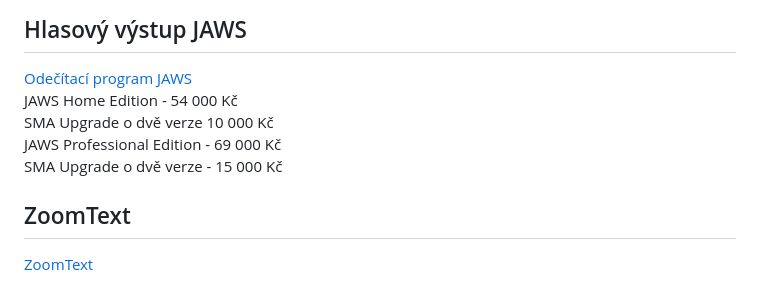
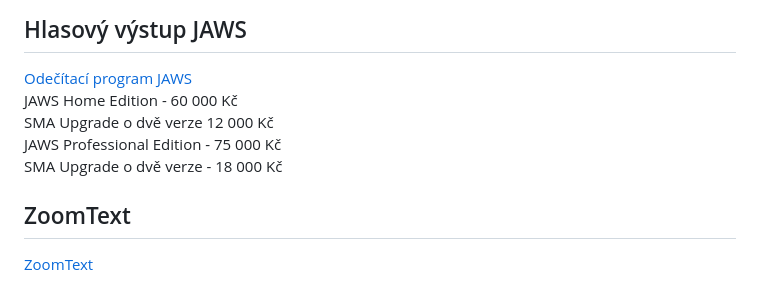
Before and after one commit to junkycoder/isymbio.cz, a Markdown page: src/cenik-produktu.md, the part around the change. Drawn GitHub-style.

Commit message:
Update cenik-produktu.md
upg ceník

```diff
--- a/src/cenik-produktu.md
+++ b/src/cenik-produktu.md
@@ -103,10 +103,10 @@ SpotDot, tiskárna se soutiskem Braillu a barevného tisku - 159 000 Kč
 
 
 [Odečítací program JAWS](/clanky/odecitaci-program-jaws/)
-JAWS Home Edition - 54 000 Kč
-SMA Upgrade o dvě verze 10 000 Kč
-JAWS Professional Edition - 69 000 Kč
-SMA Upgrade o dvě verze - 15 000 Kč
+JAWS Home Edition - 60 000 Kč
+SMA Upgrade o dvě verze 12 000 Kč
+JAWS Professional Edition - 75 000 Kč
+SMA Upgrade o dvě verze - 18 000 Kč
 
 
 
```
